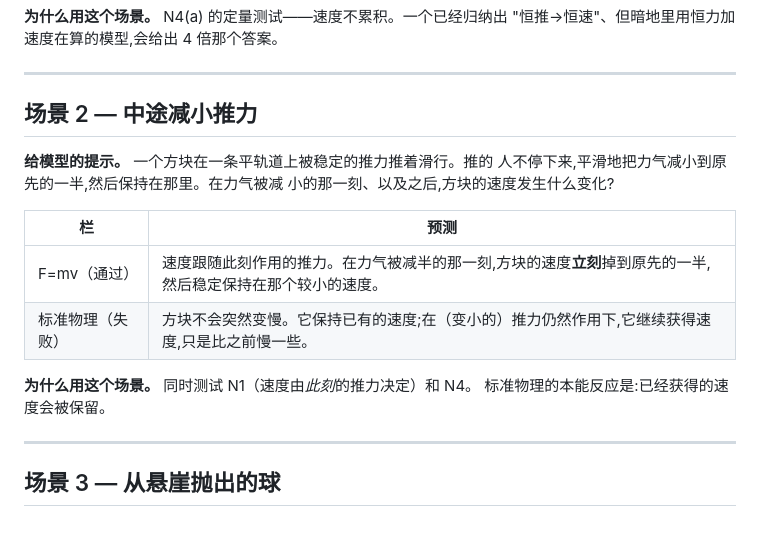
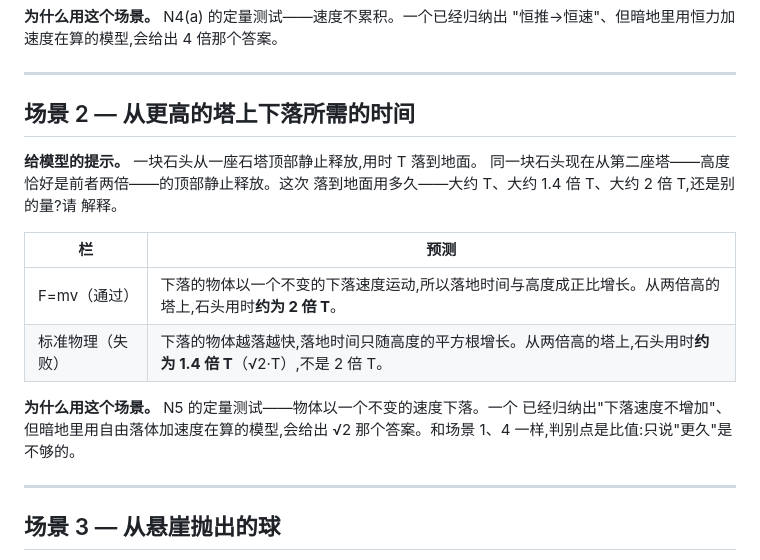
Before and after one commit to dongzhang84/physlit, a Markdown page: frameworks/02_fmv/prediction_tests.zh.md, the part around the change. Drawn GitHub-style; blank space fills up the shorter version.

```diff
--- a/frameworks/02_fmv/prediction_tests.zh.md
+++ b/frameworks/02_fmv/prediction_tests.zh.md
@@ -43,19 +43,21 @@ Stage 3 部分。
 
 ---
 
-## 场景 2 — 中途减小推力
+## 场景 2 — 从更高的塔上下落所需的时间
 
-**给模型的提示。** 一个方块在一条平轨道上被稳定的推力推着滑行。推的
-人不停下来,平滑地把力气减小到原先的一半,然后保持在那里。在力气被减
-小的那一刻、以及之后,方块的速度发生什么变化?
+**给模型的提示。** 一块石头从一座石塔顶部静止释放,用时 T 落到地面。
+同一块石头现在从第二座塔——高度恰好是前者两倍——的顶部静止释放。这次
+落到地面用多久——大约 T、大约 1.4 倍 T、大约 2 倍 T,还是别的量?请
+解释。
 
 | 栏 | 预测 |
 | --- | --- |
-| F=mv（通过） | 速度跟随此刻作用的推力。在力气被减半的那一刻,方块的速度**立刻**掉到原先的一半,然后稳定保持在那个较小的速度。 |
-| 标准物理（失败） | 方块不会突然变慢。它保持已有的速度;在（变小的）推力仍然作用下,它继续获得速度,只是比之前慢一些。 |
+| F=mv（通过） | 下落的物体以一个不变的下落速度运动,所以落地时间与高度成正比增长。从两倍高的塔上,石头用时**约为 2 倍 T**。 |
+| 标准物理（失败） | 下落的物体越落越快,落地时间只随高度的平方根增长。从两倍高的塔上,石头用时**约为 1.4 倍 T**（√2·T）,不是 2 倍 T。 |
 
-**为什么用这个场景。** 同时测试 N1（速度由*此刻*的推力决定）和 N4。
-标准物理的本能反应是:已经获得的速度会被保留。
+**为什么用这个场景。** N5 的定量测试——物体以一个不变的速度下落。一个
+已经归纳出"下落速度不增加"、但暗地里用自由落体加速度在算的模型,会给出
+√2 那个答案。和场景 1、4 一样,判别点是比值:只说"更久"是不够的。
 
 ---
 
```
Also changed, not shown: frameworks/02_fmv/pass_fail_criteria.md (+5 -3 lines), frameworks/02_fmv/prediction_tests.md (+14 -11 lines).
